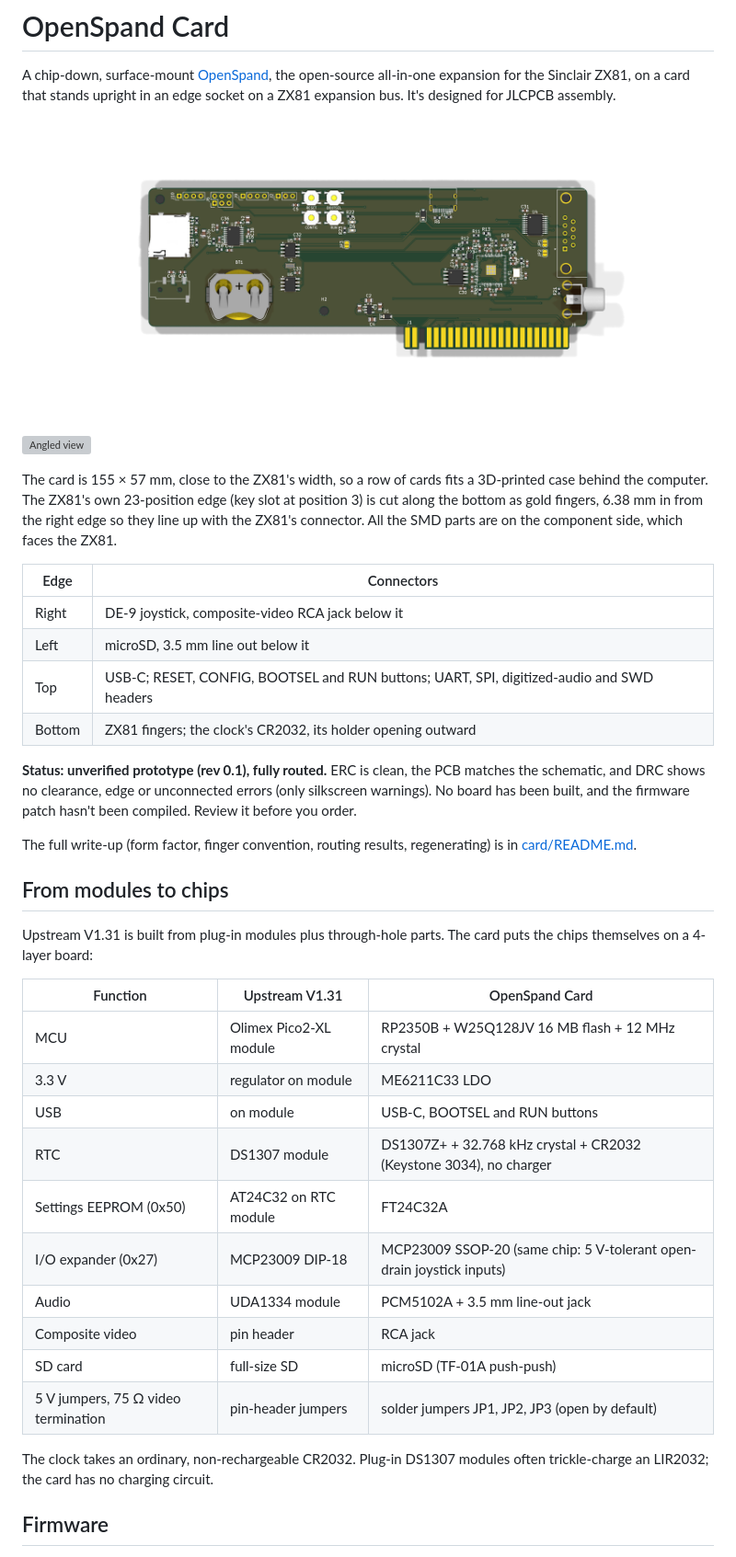
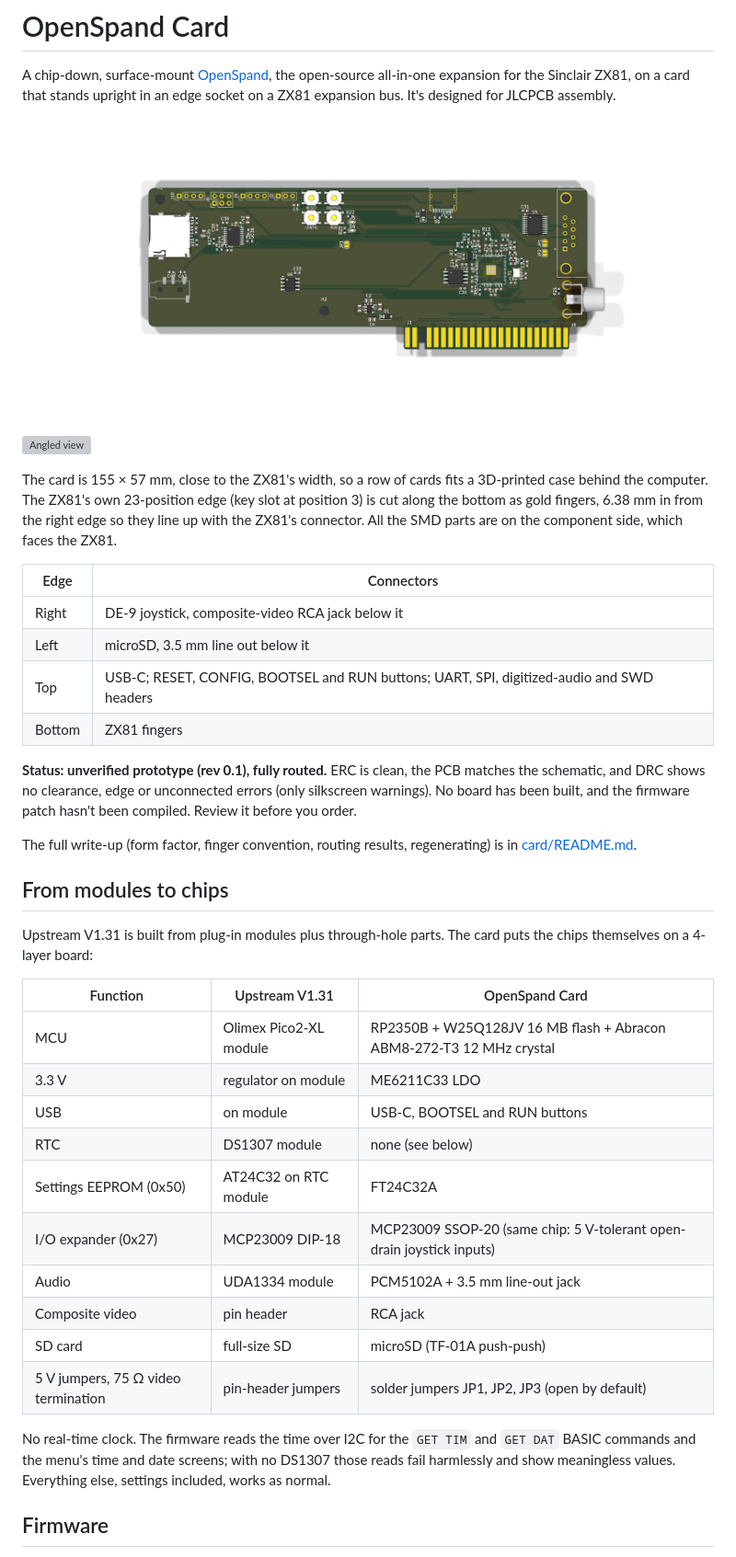
Before and after one commit to timex-sinclair-projects/openspand-smd, a Markdown page: README.md, the part around one of its changes. Shown at 92% size. Drawn GitHub-style; pictures changed too: card/docs/card-render-front.png; grey boxes are pictures that could not be loaded.

```diff
--- a/README.md
+++ b/README.md
@@ -18,7 +18,7 @@ ZX81's connector. All the SMD parts are on the component side, which faces the Z
 | Right | DE-9 joystick, composite-video RCA jack below it |
 | Left | microSD, 3.5 mm line out below it |
 | Top | USB-C; RESET, CONFIG, BOOTSEL and RUN buttons; UART, SPI, digitized-audio and SWD headers |
-| Bottom | ZX81 fingers; the clock's CR2032, its holder opening outward |
+| Bottom | ZX81 fingers |
 
 **Status: unverified prototype (rev 0.1), fully routed.** ERC is clean, the PCB matches the
 schematic, and DRC shows no clearance, edge or unconnected errors (only silkscreen
@@ -35,10 +35,10 @@ chips themselves on a 4-layer board:
 
 | Function | Upstream V1.31 | OpenSpand Card |
 | --- | --- | --- |
-| MCU | Olimex Pico2-XL module | RP2350B + W25Q128JV 16 MB flash + 12 MHz crystal |
+| MCU | Olimex Pico2-XL module | RP2350B + W25Q128JV 16 MB flash + Abracon ABM8-272-T3 12 MHz crystal |
 | 3.3 V | regulator on module | ME6211C33 LDO |
 | USB | on module | USB-C, BOOTSEL and RUN buttons |
-| RTC | DS1307 module | DS1307Z+ + 32.768 kHz crystal + CR2032 (Keystone 3034), no charger |
+| RTC | DS1307 module | none (see below) |
 | Settings EEPROM (0x50) | AT24C32 on RTC module | FT24C32A |
 | I/O expander (0x27) | MCP23009 DIP-18 | MCP23009 SSOP-20 (same chip: 5 V-tolerant open-drain joystick inputs) |
 | Audio | UDA1334 module | PCM5102A + 3.5 mm line-out jack |
@@ -46,8 +46,10 @@ chips themselves on a 4-layer board:
 | SD card | full-size SD | microSD (TF-01A push-push) |
 | 5 V jumpers, 75 Ω video termination | pin-header jumpers | solder jumpers JP1, JP2, JP3 (open by default) |
 
-The clock takes an ordinary, non-rechargeable CR2032. Plug-in DS1307 modules often
-trickle-charge an LIR2032; the card has no charging circuit.
+No real-time clock. The firmware reads the time over I2C for the `GET TIM` and `GET DAT`
+BASIC commands and the menu's time and date screens; with no DS1307 those reads fail
+harmlessly and show meaningless values. Everything else, settings included, works as
+normal.
 
 ## Firmware
 
```
Also changed, not shown: other parts of README.md (+14 -5 lines), card/README.md (+13 -15 lines), smd2/README.md (+6 -1 lines), card/docs/card-render-back.png, card/docs/card-top.png, card/docs/copper-card.png, 10 other files.
